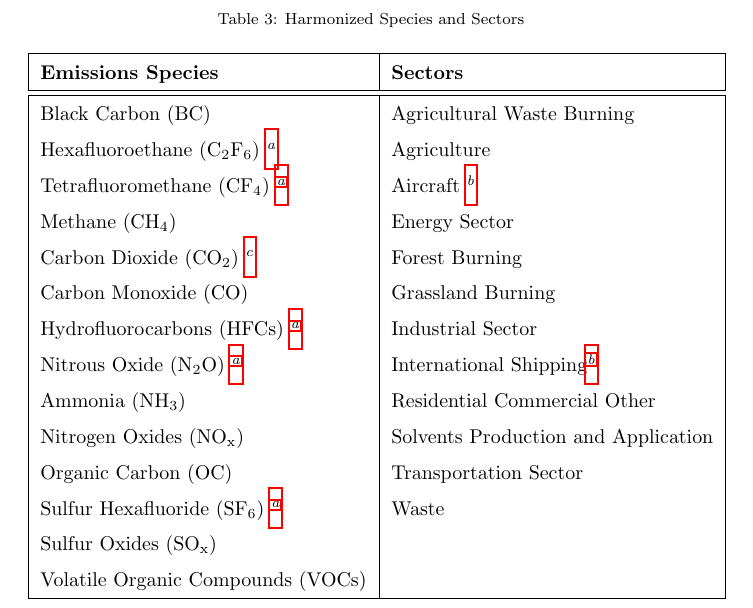
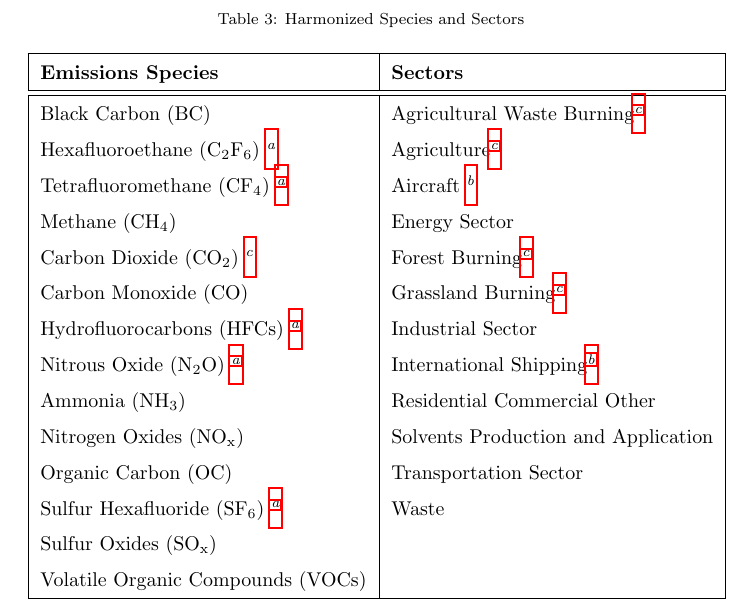
Before and after one commit to gidden/harmonization-methods-paper, a LaTeX paper (paper.tex): part of page 27 of 43, cut so that both start at the same text. Compiled offline with pdfLaTeX.

Commit message:
add c footnotes for all ag sectors

```diff
--- a/paper.tex
+++ b/paper.tex
@@ -869,12 +869,12 @@ aggregated emissions that are similar to the unharmonized trajectory.
     \textbf{Emissions Species}        & \textbf{Sectors}                    \\
     \hline
     \hline
-    Black Carbon (BC)                 & Agricultural Waste Burning          \\
+    Black Carbon (BC)                 & Agricultural Waste Burning\footnoteref{x_co2}          \\
     Hexafluoroethane (C\textsubscript{2}F\textsubscript{6})
     \footnote{\label{x_glb_all}
       Global total trajectories are harmonized due to lack of detailed
       historical data.}
-                                      & Agriculture                         \\
+                                      & Agriculture\footnoteref{x_co2}                         \\
     Tetrafluoromethane (CF\textsubscript{4})
     \footnoteref{x_glb_all}               & Aircraft
     \footnote{\label{x_glb}
@@ -885,8 +885,8 @@ aggregated emissions that are similar to the unharmonized trajectory.
     \footnote{\label{x_co2}
       A global trajectory for land-use CO\textsubscript{2} is used; non-land-use sectors
       are harmonized for each model region.}
-                                      & Forest Burning                      \\
-    Carbon Monoxide (CO)              & Grassland Burning                   \\
+                                      & Forest Burning\footnoteref{x_co2}                      \\
+    Carbon Monoxide (CO)              & Grassland Burning\footnoteref{x_co2}                   \\
     Hydrofluorocarbons (HFCs)
     \footnoteref{x_glb_all}               & Industrial Sector                   \\
     Nitrous Oxide (N\textsubscript{2}O)
```
